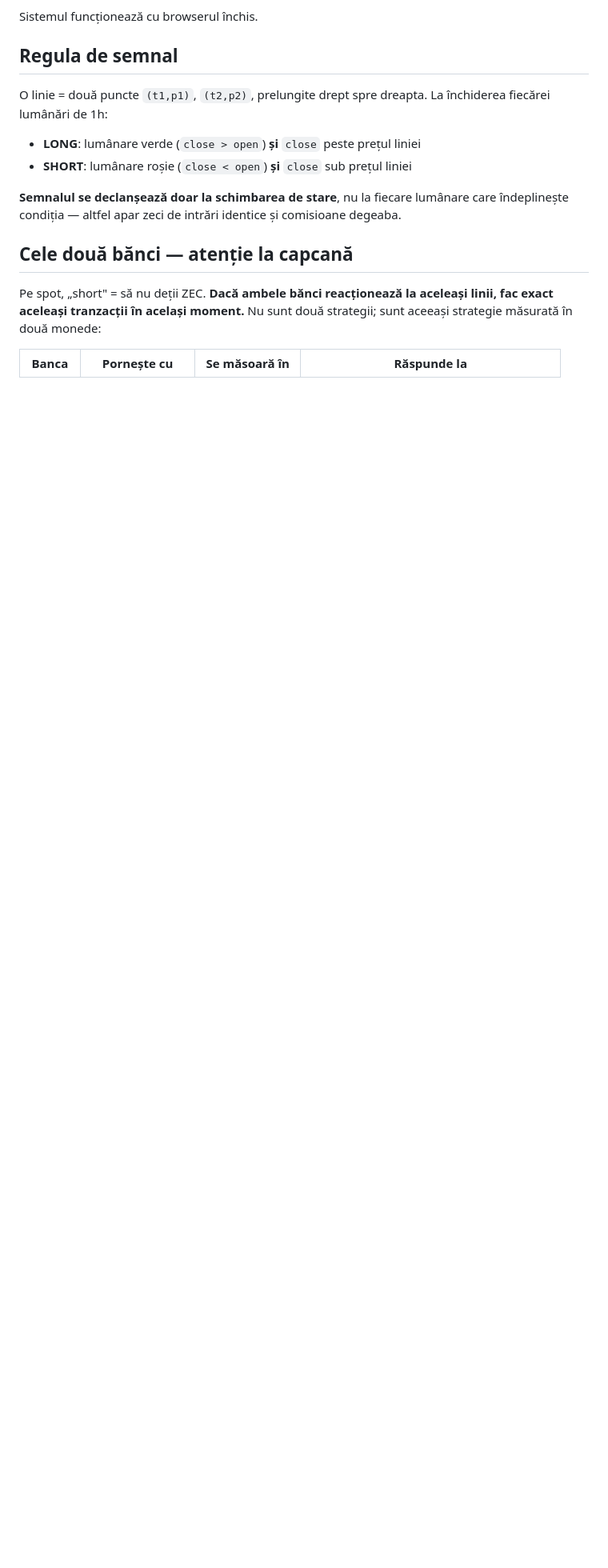
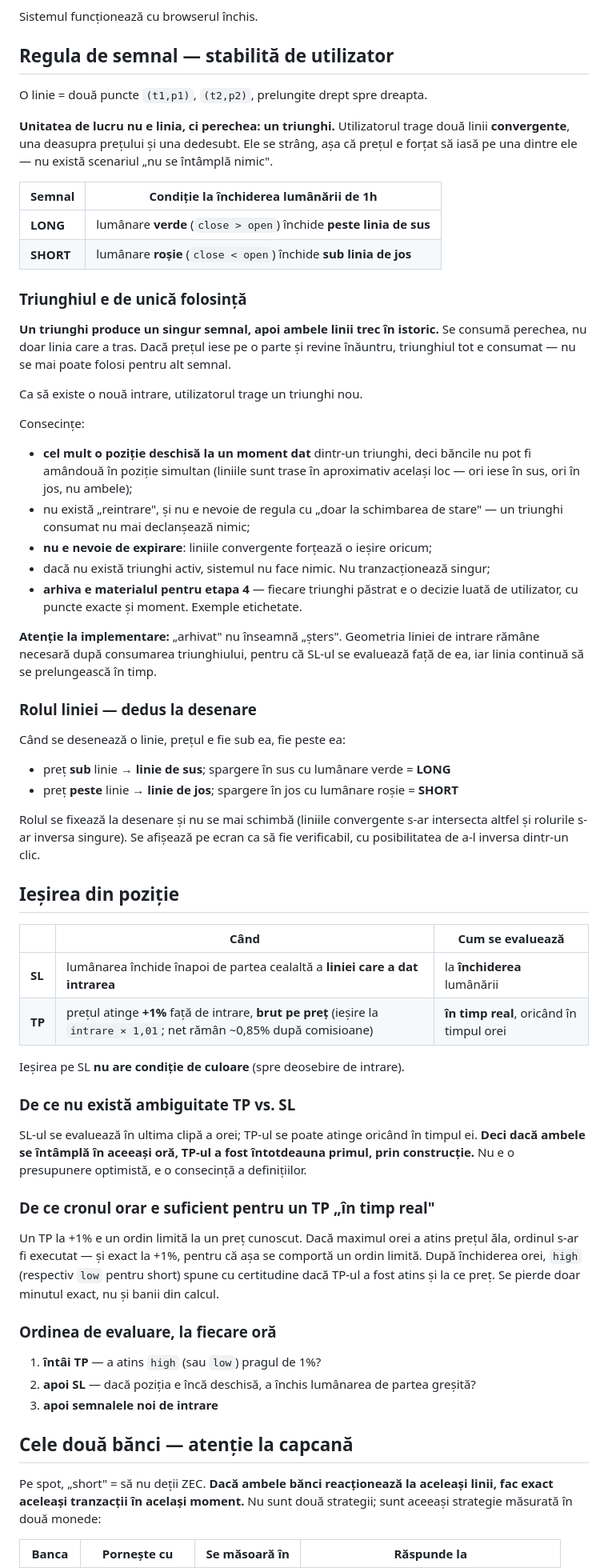
Before and after one commit to cristi143/autobot, a Markdown page: docs/plan-tranzactionare.md, the part around one of its changes. Shown at 80% size. Rendered like a GitHub page; blank space fills up the shorter version.

Commit message:
Precizează regulile de tranzacționare stabilite cu utilizatorul
Unitatea de lucru nu e linia, ci perechea: două linii convergente care fac un
triunghi. Prețul e forțat să iasă pe una dintre ele, iar ieșirea consumă ambele
linii — deci cel mult o poziție deschisă odată și nicio nevoie de expirare.

TP la 1%, urmărit în timp real; SL la închiderea lumânării, înapoi peste linia
de intrare. Ordinea lor nu e ambiguă: SL-ul se evaluează în ultima clipă a orei,
TP-ul oricând în timpul ei, deci TP-ul e primul prin construcție. Iar un cron
orar îl reproduce exact, pentru că un TP e un ordin limită la un preț cunoscut.

Rămân două presupuneri de confirmat înainte de motor, notate ca atare.

Documentul devine sursa de adevăr pentru reguli: pagina publicată a fost ștearsă,
iar link-ul spre ea nu mai duce nicăieri.

```diff
--- a/docs/plan-tranzactionare.md
+++ b/docs/plan-tranzactionare.md
@@ -62,16 +59,83 @@ Rămâne de confirmat vizual doar existența secțiunii **Cron Jobs** (cPanel
 
 Sistemul funcționează cu browserul închis.
 
-## Regula de semnal
+## Regula de semnal — stabilită de utilizator
 
 O linie = două puncte `(t1,p1)`, `(t2,p2)`, prelungite drept spre dreapta.
-La închiderea fiecărei lumânări de 1h:
 
-- **LONG**: lumânare verde (`close > open`) **și** `close` peste prețul liniei
-- **SHORT**: lumânare roșie (`close < open`) **și** `close` sub prețul liniei
+**Unitatea de lucru nu e linia, ci perechea: un triunghi.** Utilizatorul trage două
+linii **convergente**, una deasupra prețului și una dedesubt. Ele se strâng, așa că
+prețul e forțat să iasă pe una dintre ele — nu există scenariul „nu se întâmplă
+nimic".
 
-**Semnalul se declanșează doar la schimbarea de stare**, nu la fiecare lumânare care
-îndeplinește condiția — altfel apar zeci de intrări identice și comisioane degeaba.
+| Semnal | Condiție la închiderea lumânării de 1h |
+|---|---|
+| **LONG** | lumânare **verde** (`close > open`) închide **peste linia de sus** |
+| **SHORT** | lumânare **roșie** (`close < open`) închide **sub linia de jos** |
+
+### Triunghiul e de unică folosință
+
+**Un triunghi produce un singur semnal, apoi ambele linii trec în istoric.**
+Se consumă perechea, nu doar linia care a tras. Dacă prețul iese pe o parte și revine
+înăuntru, triunghiul tot e consumat — nu se mai poate folosi pentru alt semnal.
+
+Ca să existe o nouă intrare, utilizatorul trage un triunghi nou.
+
+Consecințe:
+
+- **cel mult o poziție deschisă la un moment dat** dintr-un triunghi, deci băncile
+  nu pot fi amândouă în poziție simultan (liniile sunt trase în aproximativ același
+  loc — ori iese în sus, ori în jos, nu ambele);
+- nu există „reintrare", și nu e nevoie de regula cu „doar la schimbarea de stare" —
+  un triunghi consumat nu mai declanșează nimic;
+- **nu e nevoie de expirare**: liniile convergente forțează o ieșire oricum;
+- dacă nu există triunghi activ, sistemul nu face nimic. Nu tranzacționează singur;
+- **arhiva e materialul pentru etapa 4** — fiecare triunghi păstrat e o decizie
+  luată de utilizator, cu puncte exacte și moment. Exemple etichetate.
+
+**Atenție la implementare:** „arhivat" nu înseamnă „șters". Geometria liniei de
+intrare rămâne necesară după consumarea triunghiului, pentru că SL-ul se evaluează
+față de ea, iar linia continuă să se prelungească în timp.
+
+### Rolul liniei — dedus la desenare
+
+Când se desenează o linie, prețul e fie sub ea, fie peste ea:
+
+- preț **sub** linie → **linie de sus**; spargere în sus cu lumânare verde = **LONG**
+- preț **peste** linie → **linie de jos**; spargere în jos cu lumânare roșie = **SHORT**
+
+Rolul se fixează la desenare și nu se mai schimbă (liniile convergente s-ar
+intersecta altfel și rolurile s-ar inversa singure). Se afișează pe ecran ca să fie
+verificabil, cu posibilitatea de a-l inversa dintr-un clic.
+
+## Ieșirea din poziție
+
+| | Când | Cum se evaluează |
+|---|---|---|
+| **SL** | lumânarea închide înapoi de partea cealaltă a **liniei care a dat intrarea** | la **închiderea** lumânării |
+| **TP** | prețul atinge **+1%** față de intrare, **brut pe preț** (ieșire la `intrare × 1,01`; net rămân ~0,85% după comisioane) | **în timp real**, oricând în timpul orei |
+
+Ieșirea pe SL **nu are condiție de culoare** (spre deosebire de intrare).
+
+### De ce nu există ambiguitate TP vs. SL
+
+SL-ul se evaluează în ultima clipă a orei; TP-ul se poate atinge oricând în timpul ei.
+**Deci dacă ambele se întâmplă în aceeași oră, TP-ul a fost întotdeauna primul, prin
+construcție.** Nu e o presupunere optimistă, e o consecință a definițiilor.
+
+### De ce cronul orar e suficient pentru un TP „în timp real"
+
+Un TP la +1% e un ordin limită la un preț cunoscut. Dacă maximul orei a atins prețul
+ăla, ordinul s-ar fi executat — și exact la +1%, pentru că așa se comportă un ordin
+limită. După închiderea orei, `high` (respectiv `low` pentru short) spune cu
+certitudine dacă TP-ul a fost atins și la ce preț. Se pierde doar minutul exact, nu
+și banii din calcul.
+
+### Ordinea de evaluare, la fiecare oră
+
+1. **întâi TP** — a atins `high` (sau `low`) pragul de 1%?
+2. **apoi SL** — dacă poziția e încă deschisă, a închis lumânarea de partea greșită?
+3. **apoi semnalele noi de intrare**
 
 ## Cele două bănci — atenție la capcană
 
```
Also changed, not shown: other parts of docs/plan-tranzactionare.md (+32 -12 lines).
